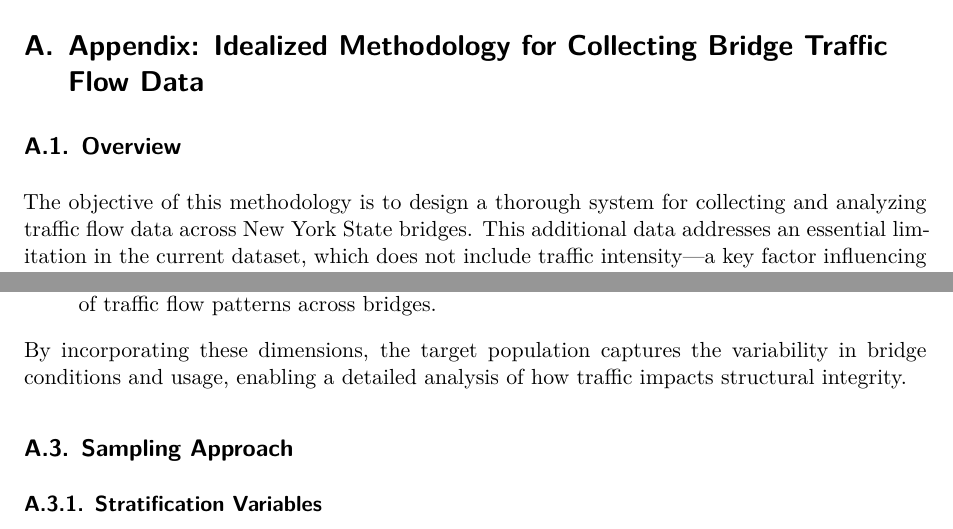
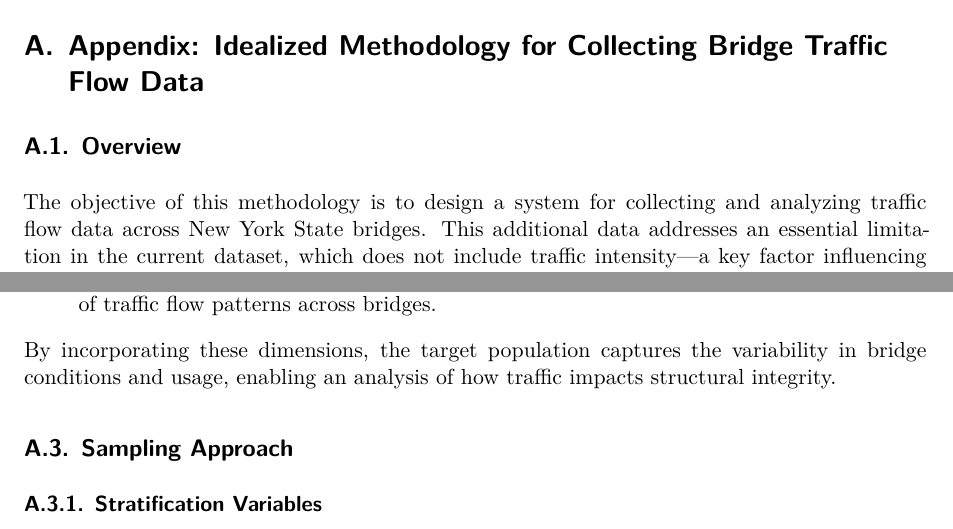
Before and after one commit to Jiaqi-Xing/Bridge_Conditions_Analysis, a Quarto document (paper/paper.qmd): two parts of page 14 of 18, joined at a grey line, cut so that both start at the same text. Rendered offline with R 4.5, knitr and Pandoc in place of Quarto, then LaTeX, with nearby package versions; some code elsewhere in the file could not run offline.

Commit message:
Final prose update

```diff
--- a/paper/paper.qmd
+++ b/paper/paper.qmd
@@ -393,7 +393,7 @@ The analysis shows significant disparities in bridge conditions based on geograp
 # Appendix: Idealized Methodology for Collecting Bridge Traffic Flow Data {#sec-methodology}
 
 ## Overview
-The objective of this methodology is to design a thorough system for collecting and analyzing traffic flow data across New York State bridges. This additional data addresses an essential limitation in the current dataset, which does not include traffic intensity—a key factor influencing bridge deterioration. By integrating traffic flow data, the enhanced model aims to improve its explanatory power and provide actionable recommendations for bridge maintenance prioritization. Rigorous sampling strategies and sophisticated data collection techniques are employed to ensure that the data is both representative and reliable, supporting more detailed policy and engineering decisions.
+The objective of this methodology is to design a system for collecting and analyzing traffic flow data across New York State bridges. This additional data addresses an essential limitation in the current dataset, which does not include traffic intensity—a key factor influencing bridge deterioration. By integrating traffic flow data, the enhanced model aims to improve its explanatory power and provide actionable recommendations for bridge maintenance prioritization. Rigorous sampling strategies and sophisticated data collection techniques are employed to ensure that the data is both representative and reliable, supporting more detailed policy and engineering decisions.
 
 ## Target Population
 The target population includes all operational bridges in New York State. These include bridges in urban, suburban, and rural areas, varying by traffic volume and ownership. Bridges were selected to account for:
@@ -404,7 +404,7 @@ The target population includes all operational bridges in New York State. These
 
 - **Traffic Intensity**: Bridges are analyzed based on their average daily traffic (ADT) volume as a continuous numeric variable. This approach allows for precise modeling of traffic intensity and its impact on bridge conditions, enabling the detection of subtle trends and relationships that may be overlooked with categorical groupings. By treating ADT as a numeric variable, the methodology provides a more granular and accurate representation of traffic flow patterns across bridges.
 
-By incorporating these dimensions, the target population captures the variability in bridge conditions and usage, enabling a detailed analysis of how traffic impacts structural integrity.
+By incorporating these dimensions, the target population captures the variability in bridge conditions and usage, enabling an analysis of how traffic impacts structural integrity.
 
 ## Sampling Approach
 
```
Also changed, not shown: 1 other file.
